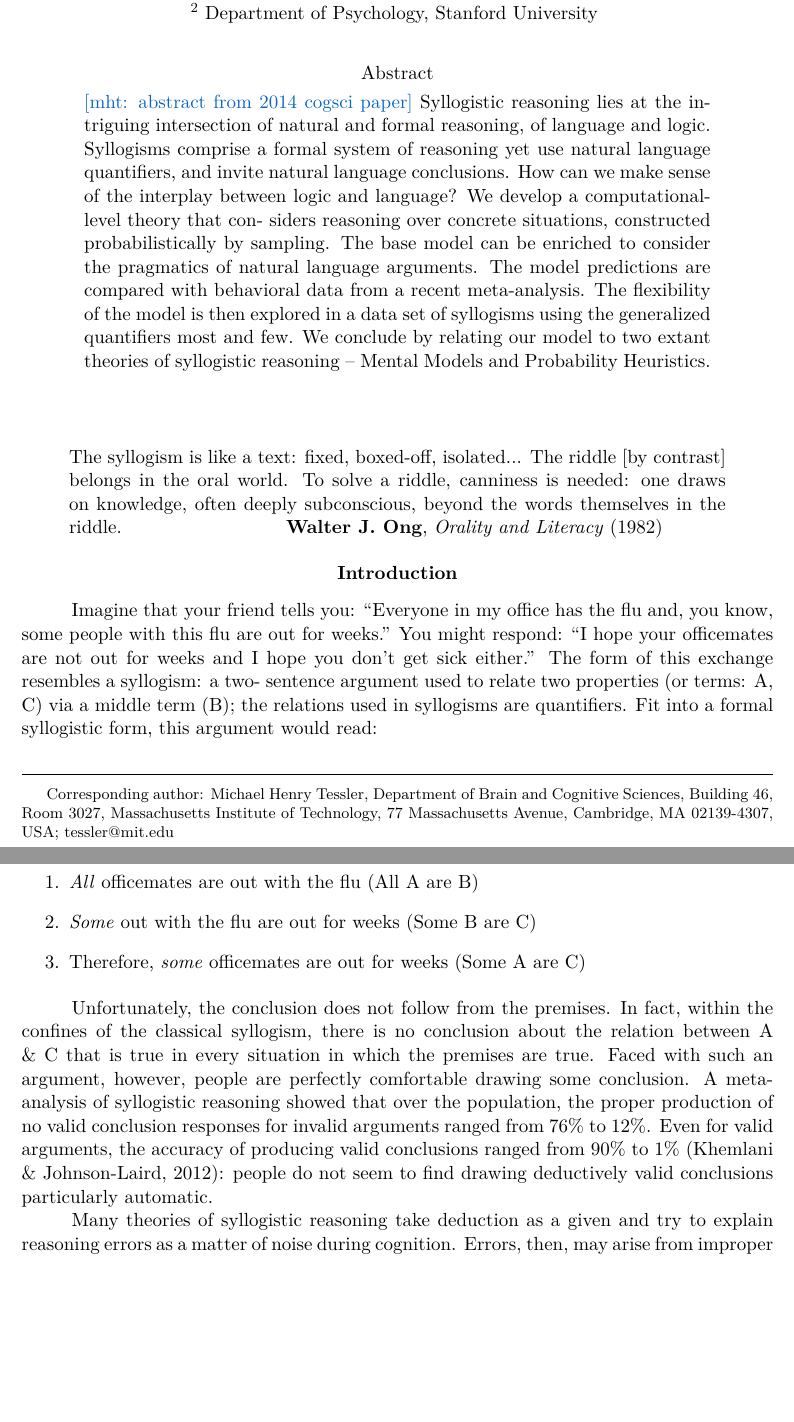
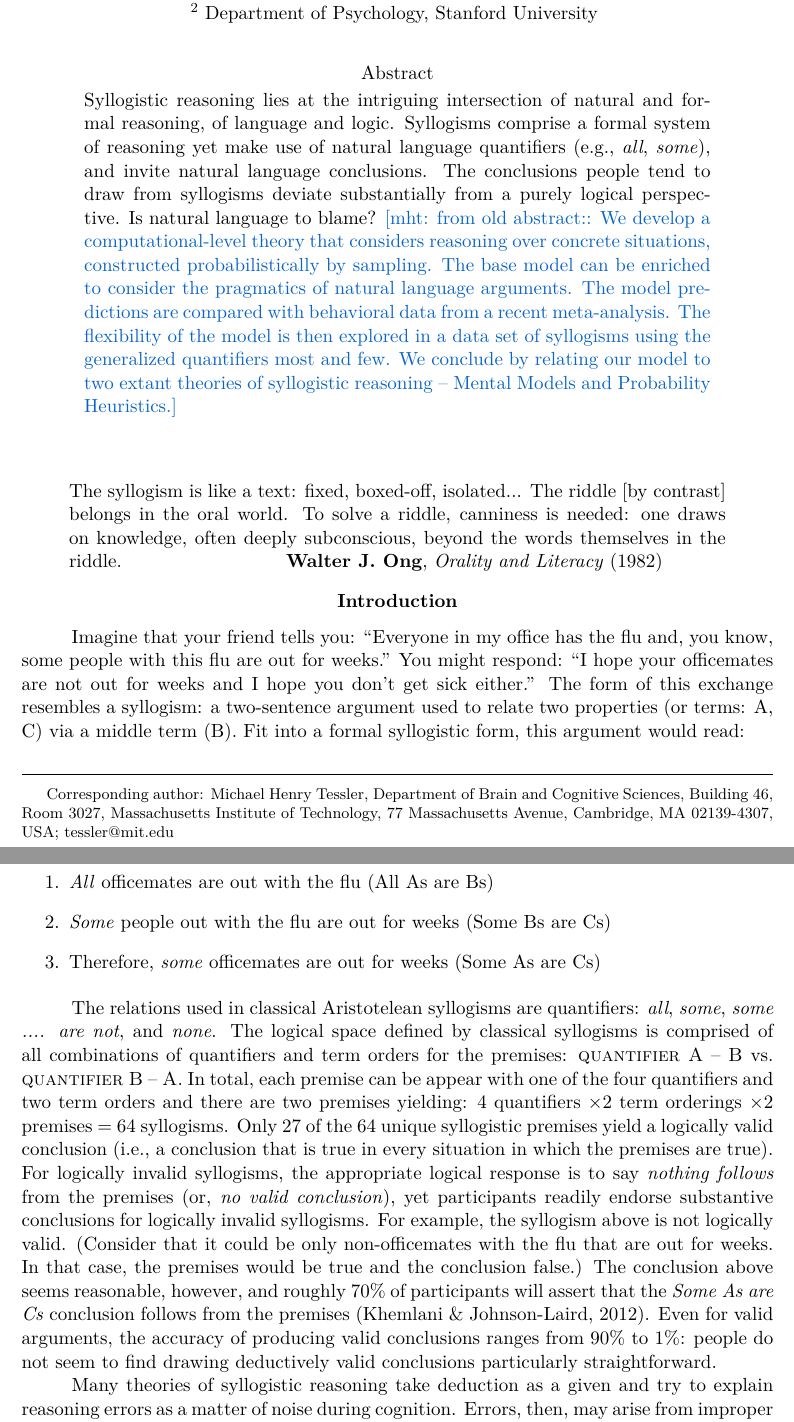
Before and after one commit to mhtess/syllogism, a LaTeX paper (publications/topics/syllogism.tex): two parts of pages 1 and 2 of 9, joined at a grey line, cut so that both start at the same text, the shorter picture padded with empty space. Compiled offline with pdfLaTeX.

Commit message:
edits to abstract and intro: introduce syllogistic space and discuss invalidity

```diff
--- a/publications/topics/syllogism.tex
+++ b/publications/topics/syllogism.tex
@@ -114,8 +114,14 @@
 
 \authornote{Corresponding author: Michael Henry Tessler,  Department of Brain and Cognitive Sciences, Building 46, Room 3027,	Massachusetts Institute of Technology, 77 Massachusetts Avenue, Cambridge, MA 02139-4307, USA; tessler@mit.edu}
 
-\abstract{\mht{abstract from 2014 cogsci paper}
-Syllogistic reasoning lies at the intriguing intersection of natural and formal reasoning, of language and logic. Syllogisms comprise a formal system of reasoning yet use natural language quantifiers, and invite natural language conclusions. How can we make sense of the interplay between logic and language? We develop a computational-level theory that con- siders reasoning over concrete situations, constructed probabilistically by sampling. The base model can be enriched to consider the pragmatics of natural language arguments. The model predictions are compared with behavioral data from a recent meta-analysis. The flexibility of the model is then explored in a data set of syllogisms using the generalized quantifiers most and few. We conclude by relating our model to two extant theories of syllogistic reasoning – Mental Models and Probability Heuristics.}
+\abstract{
+Syllogistic reasoning lies at the intriguing intersection of natural and formal reasoning, of language and logic.
+Syllogisms comprise a formal system of reasoning yet make use of natural language quantifiers (e.g., \emph{all}, \emph{some}), and invite natural language conclusions.
+The conclusions people tend to draw from syllogisms deviate substantially from a purely logical perspective.
+Is natural language to blame?
+%How can we make sense of the interplay between logic and language?
+\mht{from old abstract::
+We develop a computational-level theory that considers reasoning over concrete situations, constructed probabilistically by sampling. The base model can be enriched to consider the pragmatics of natural language arguments. The model predictions are compared with behavioral data from a recent meta-analysis. The flexibility of the model is then explored in a data set of syllogisms using the generalized quantifiers most and few. We conclude by relating our model to two extant theories of syllogistic reasoning – Mental Models and Probability Heuristics.}}
 
 
 \begin{document}
@@ -131,19 +137,28 @@ Syllogistic reasoning lies at the intriguing intersection of natural and formal
 
 Imagine that your friend tells you: ``Everyone in my office has the flu and, you know, some people with this flu are out for weeks.''
 You might respond: ``I hope your officemates are not out for weeks and I hope you don’t get sick either.''
-The form of this exchange resembles a syllogism: a two- sentence argument used to relate two properties (or terms: A, C) via a middle term (B); the relations used in syllogisms are quantifiers. Fit into a formal syllogistic form, this argument would read:
+The form of this exchange resembles a syllogism: a two-sentence argument used to relate two properties (or terms: A, C) via a middle term (B).
+Fit into a formal syllogistic form, this argument would read:
 
 \begin{enumerate}
-\item \emph{All} officemates are out with the flu (All A are B)
-\item \emph{Some} out with the flu are out for weeks (Some B are C)
-\item Therefore, \emph{some} officemates are out for weeks (Some A are C)
+\item \emph{All} officemates are out with the flu (All As are Bs)
+\item \emph{Some} people out with the flu are out for weeks (Some Bs are Cs)
+\item Therefore, \emph{some} officemates are out for weeks (Some As are Cs)
 \end{enumerate}
 
-Unfortunately, the conclusion does not follow from the premises.
-In fact, within the confines of the classical syllogism, there is no conclusion about the relation between A \& C that is true in every situation in which the premises are true.
-Faced with such an argument, however, people are perfectly comfortable drawing some conclusion.
-A meta-analysis of syllogistic reasoning showed that over the population, the proper production of no valid conclusion responses for invalid arguments ranged from 76\% to 12\%.
-Even for valid arguments, the accuracy of producing valid conclusions ranged from 90\% to 1\% \cite{Khemlani2012}: people do not seem to find drawing deductively valid conclusions particularly automatic.
+
+The relations used in classical Aristotelean syllogisms are quantifiers: \emph{all}, \emph{some}, \emph{some .... are not}, and \emph{none}.
+The logical space defined by classical syllogisms is comprised of all combinations of quantifiers and term orders for the premises: \textsc{quantifier} \textsc{A} -- \textsc{B} vs. \textsc{quantifier} \textsc{B} -- \textsc{A}.
+In total, each premise can be appear with one of the four quantifiers and two term orders and there are two premises yielding:  $4$ quantifiers  $\times 2$ term orderings $\times 2$ premises = 64 syllogisms.
+Only 27 of the 64 unique syllogistic premises yield a logically valid conclusion (i.e., a conclusion that is true in every situation in which the premises are true).
+For logically invalid syllogisms, the appropriate logical response is to say \emph{nothing follows} from the premises (or, \emph{no valid conclusion}), yet participants readily endorse substantive conclusions for logically invalid syllogisms.
+For example, the syllogism above is not logically valid.  (Consider that it could be only non-officemates with the flu that are out for weeks. In that case, the premises would be true and the conclusion false.)
+%In fact, within the confines of the classical syllogism, there is no conclusion about the relation between A \& C that is true in every situation in which the premises are true.
+The conclusion above seems reasonable, however, and roughly 70\% of participants will assert that the \emph{Some As are Cs} conclusion follows from the premises  \cite{Khemlani2012}.
+Even for valid arguments, the accuracy of producing valid conclusions ranges from 90\% to 1\%: people do not seem to find drawing deductively valid conclusions particularly straightforward.
+
+%Faced with such an argument, however, people are perfectly comfortable drawing some conclusion.
+%A meta-analysis of syllogistic reasoning showed that over the population, the proper production of no valid conclusion responses for invalid arguments ranged from 76\% to 12\%.
 
 Many theories of syllogistic reasoning take deduction as a given and try to explain reasoning errors as a matter of noise during cognition.
 Errors, then, may arise from improper use of deductive rules \cite{rips1994, geurts2003reasoning} or biased construction of logical models \cite{JL1984, Newstead1992}.
```
Also changed, not shown: publications/topics/syllogism.tex (3 more changed lines).
